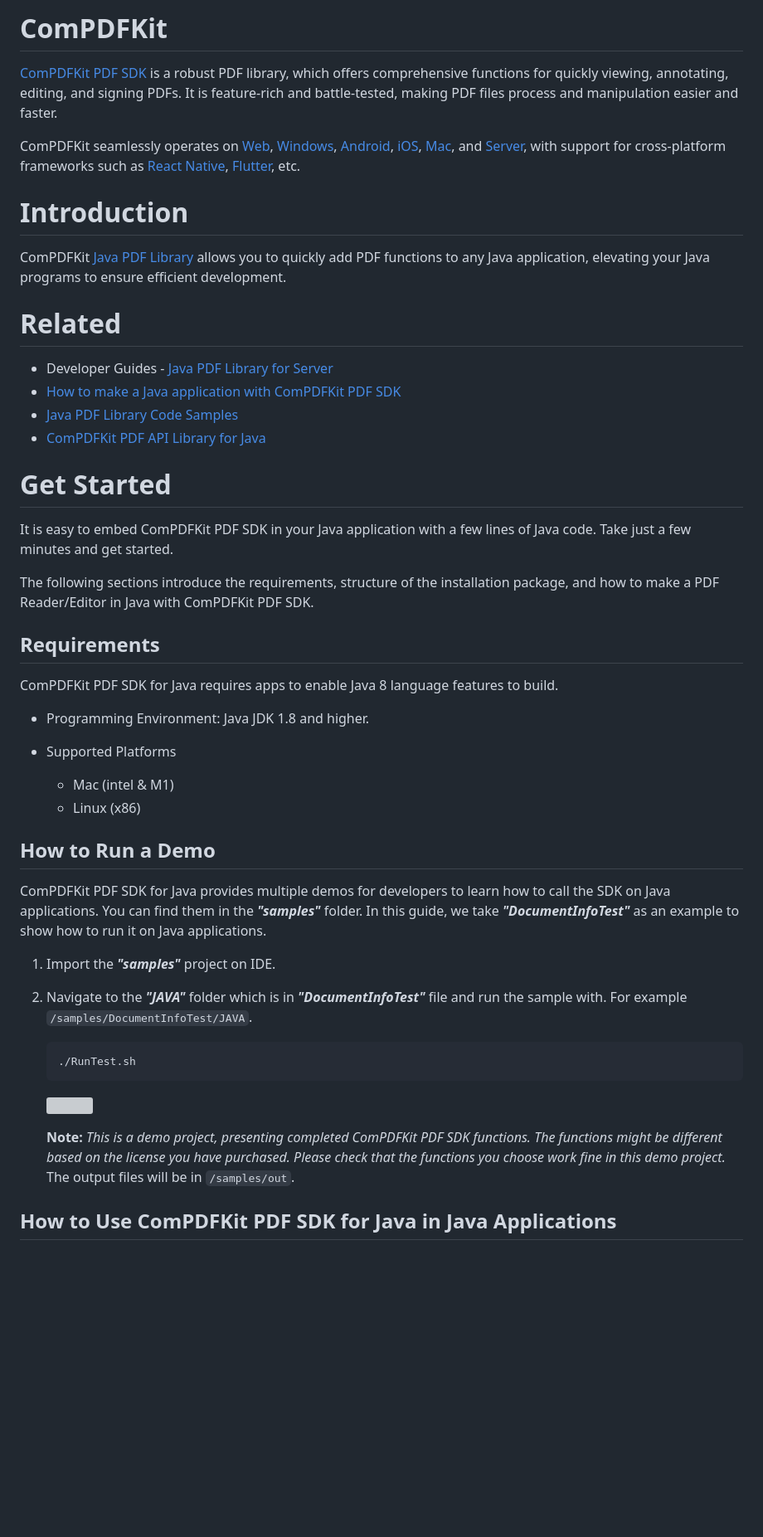
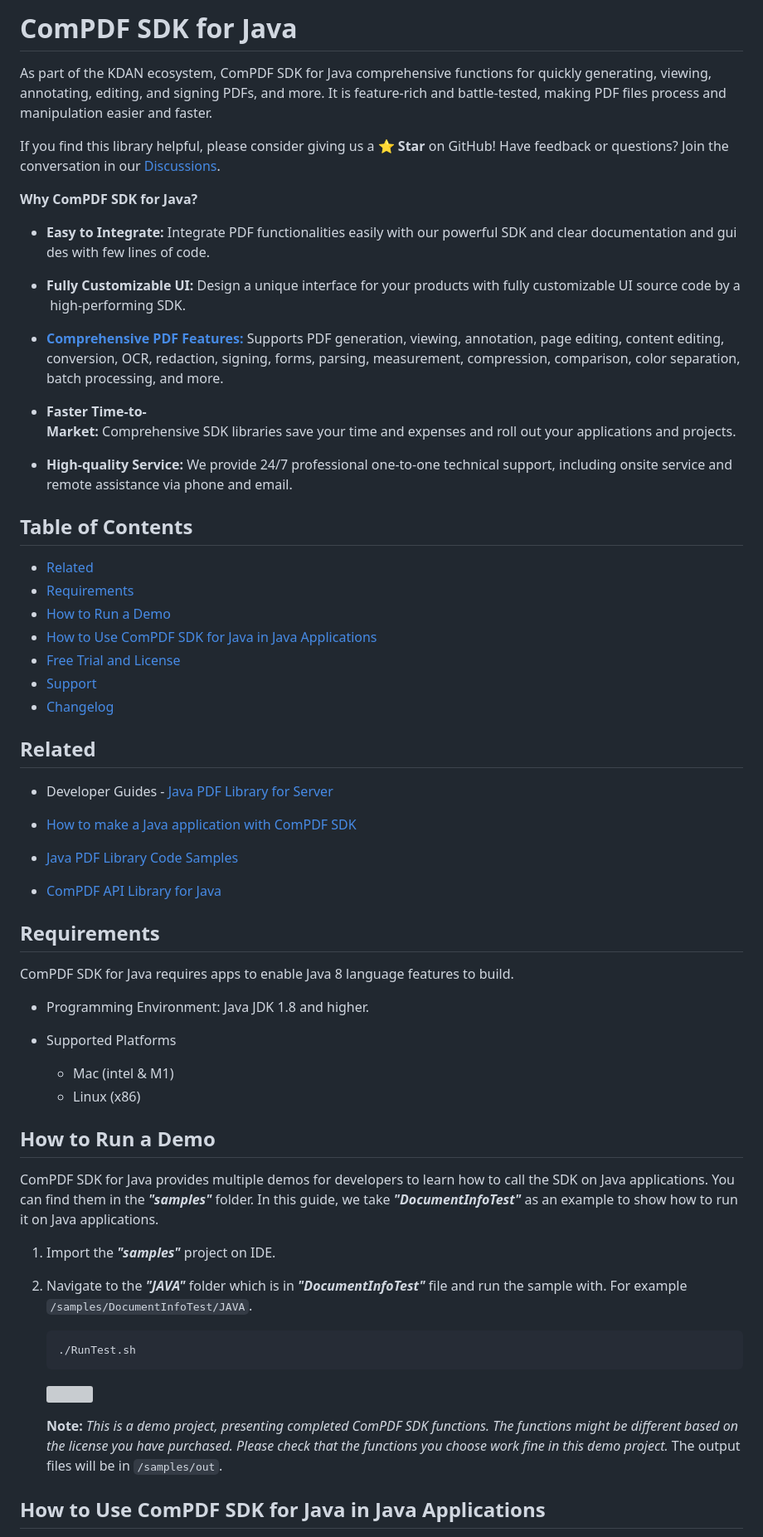
Before and after one commit to ComPDFKit/compdfkit-pdf-sdk-java, a Markdown page: README.md, the part around one of its changes. Shown at 83% size. GitHub-like rendering; blank space fills up the shorter version; grey boxes are pictures that could not be loaded.

```diff
--- a/README.md
+++ b/README.md
@@ -1,43 +1,58 @@
-# ComPDFKit
+# ComPDF SDK for Java
 
-[ComPDFKit PDF SDK](https://www.compdf.com/) is a robust PDF library, which offers comprehensive functions for quickly viewing, annotating, editing, and signing PDFs. It is feature-rich and battle-tested, making PDF files process and manipulation easier and faster.
+As part of the KDAN ecosystem, ComPDF SDK for Java comprehensive functions for quickly generating, viewing, annotating, editing, and signing PDFs, and more. It is feature-rich and battle-tested, making PDF files process and manipulation easier and faster.
 
-ComPDFKit seamlessly operates on [Web](https://www.compdf.com/web), [Windows](https://www.compdf.com/windows), [Android](https://www.compdf.com/android), [iOS](https://www.compdf.com/ios), [Mac](https://www.compdf.com/contact-sales), and [Server](), with support for cross-platform frameworks such as [React Native](https://www.compdf.com/react-native), [Flutter](https://www.compdf.com/flutter), etc.
+If you find this library helpful, please consider giving us a ⭐ **Star** on GitHub! Have feedback or questions? Join the conversation in our [Discussions](https://github.com/orgs/ComPDFKit/discussions).
+
+**Why ComPDF SDK for Java?**
+
+* **Easy to Integrate:** Integrate PDF functionalities easily with our powerful SDK and clear documentation and guides with few lines of code.
+
+* **Fully Customizable UI:** Design a unique interface for your products with fully customizable UI source code by a high-performing SDK.
+
+* **[Comprehensive PDF Features:](https://www.compdf.com/pdf-sdk/features-list?utm_source=github&utm_medium=compdfkit-pdf-sdk-java&utm_campaign=compdfkit_pdf_sdk_java_repo&ref_platform_id=github_compdfkit)** Supports PDF generation, viewing, annotation, page editing, content editing, conversion, OCR, redaction, signing, forms, parsing, measurement, compression, comparison, color separation, batch processing, and more.
+
+* **Faster Time-to-Market:** Comprehensive SDK libraries save your time and expenses and roll out your applications and projects.
+
+* **High-quality Service:** We provide 24/7 professional one-to-one technical support, including onsite service and remote assistance via phone and email.
 
 
-# Introduction
-ComPDFKit [Java PDF Library](https://www.compdf.com/pdf-library/java) allows you to quickly add PDF functions to any Java application, elevating your Java programs to ensure efficient development.
+## Table of Contents
 
-# Related
+* [Related](#related)
+* [Requirements](#requirements)
+* [How to Run a Demo](#how-to-run-a-demo)
+* [How to Use ComPDF SDK for Java in Java Applications](#how-to-use-compdf-sdk-for-java-in-java-applications)
+* [Free Trial and License](#free-trial-and-license)
+* [Support](#support)
+* [Changelog](#changelog)
 
-* Developer Guides - [Java PDF Library for Server](https://www.compdf.com/guides/pdf-sdk/java/overview)
-* [How to make a Java application with ComPDFKit PDF SDK](https://www.compdf.com/guides/pdf-sdk/java/make-a-program)
-* [Java PDF Library Code Samples](https://www.compdf.com/guides/pdf-sdk/java/samples)
-* [ComPDFKit PDF API Library for Java](https://github.com/ComPDFKit/compdfkit-api-java)
+## Related
 
-# Get Started
+* Developer Guides - [Java PDF Library for Server](https://www.compdf.com/guides/pdf-sdk/java/overview?utm_source=github&utm_medium=compdfkit-pdf-sdk-java&utm_campaign=compdfkit_pdf_sdk_java_repo&ref_platform_id=github_compdfkit)
 
-It is easy to embed ComPDFKit PDF SDK in your Java application with a few lines of Java code. Take just a few minutes and get started.
+* [How to make a Java application with ComPDF SDK](https://www.compdf.com/guides/pdf-sdk/java/make-a-program?utm_source=github&utm_medium=compdfkit-pdf-sdk-java&utm_campaign=compdfkit_pdf_sdk_java_repo&ref_platform_id=github_compdfkit)
 
-The following sections introduce the requirements, structure of the installation package, and how to make a PDF Reader/Editor in Java with ComPDFKit PDF SDK.
+* [Java PDF Library Code Samples](https://www.compdf.com/guides/pdf-sdk/java/samples?utm_source=github&utm_medium=compdfkit-pdf-sdk-java&utm_campaign=compdfkit_pdf_sdk_java_repo&ref_platform_id=github_compdfkit)
 
+* [ComPDF API Library for Java](https://github.com/ComPDFKit/compdfkit-api-java)
 
 
 ## Requirements
 
-ComPDFKit PDF SDK for Java requires apps to enable Java 8 language features to build.
+ComPDF SDK for Java requires apps to enable Java 8 language features to build.
 
-- Programming Environment: Java JDK 1.8 and higher.
+* Programming Environment: Java JDK 1.8 and higher.
 
-- Supported Platforms
+* Supported Platforms
 
-    - Mac (intel & M1)
-    - Linux (x86)
+  * Mac (intel & M1)
+  * Linux (x86)
 
 
 ## How to Run a Demo
 
-ComPDFKit PDF SDK for Java provides multiple demos for developers to learn how to call the SDK on Java applications. You can find them in the ***"samples"*** folder. In this guide, we take ***"DocumentInfoTest"*** as an example to show how to run it on Java applications.
+ComPDF SDK for Java provides multiple demos for developers to learn how to call the SDK on Java applications. You can find them in the ***"samples"*** folder. In this guide, we take ***"DocumentInfoTest"*** as an example to show how to run it on Java applications.
 
 1. Import the ***"samples"*** project on IDE.
 
@@ -49,9 +64,9 @@ ComPDFKit PDF SDK for Java provides multiple demos for developers to learn how t
 
    ![](https://compdf.oss-us-east-1.aliyuncs.com/jni/folder.png)
 
-   **Note:** *This is a demo project, presenting completed ComPDFKit PDF SDK functions. The functions might be different based on the license you have purchased. Please check that the functions you choose work fine in this demo project.* The output files will be in `/samples/out`.
+   **Note:** *This is a demo project, presenting completed ComPDF SDK functions. The functions might be different based on the license you have purchased. Please check that the functions you choose work fine in this demo project.* The output files will be in `/samples/out`.
 
 
 
-## How to Use ComPDFKit PDF SDK for Java in Java Applications
+## How to Use ComPDF SDK for Java in Java Applications
 
```
Also changed, not shown: other parts of README.md (+26 -22 lines).
